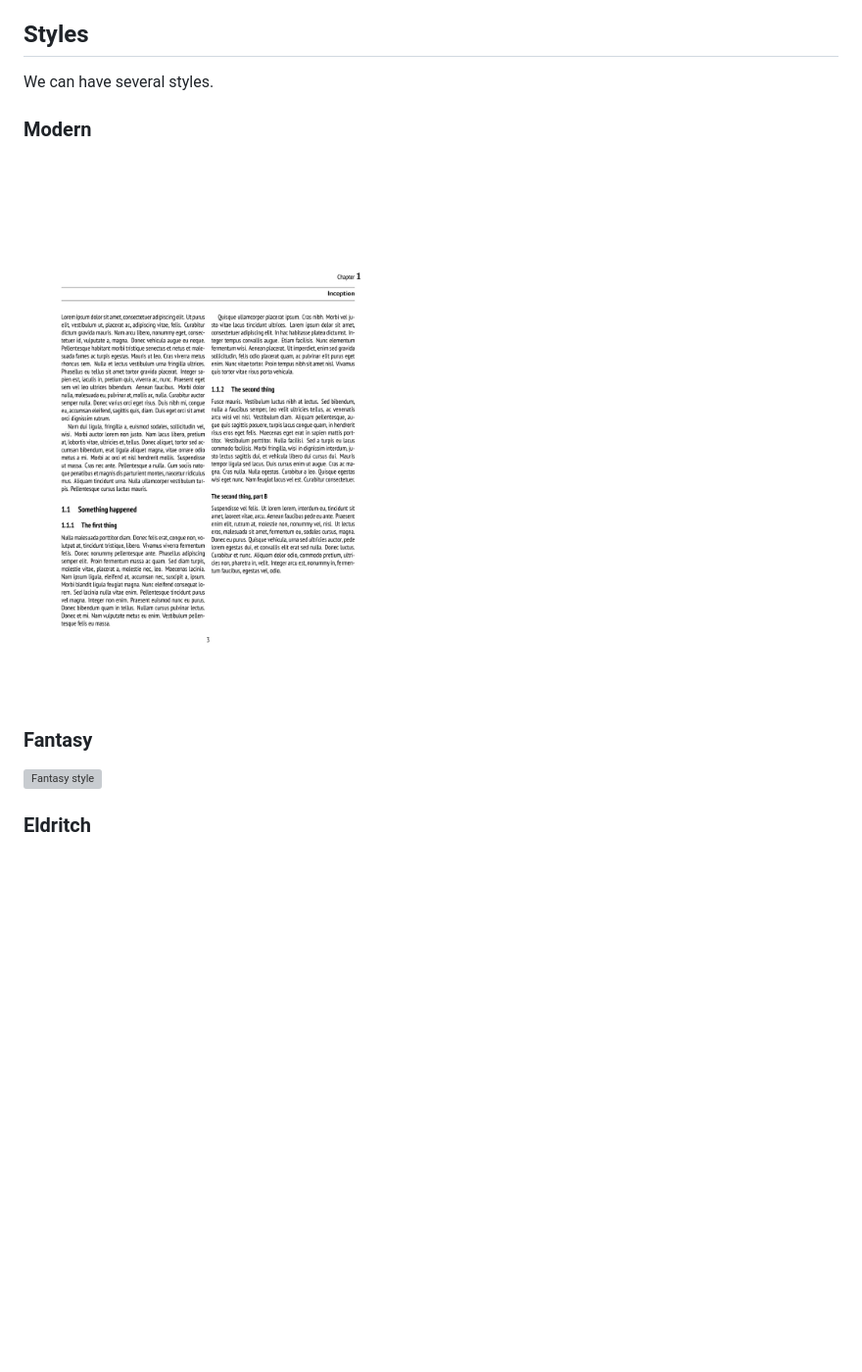
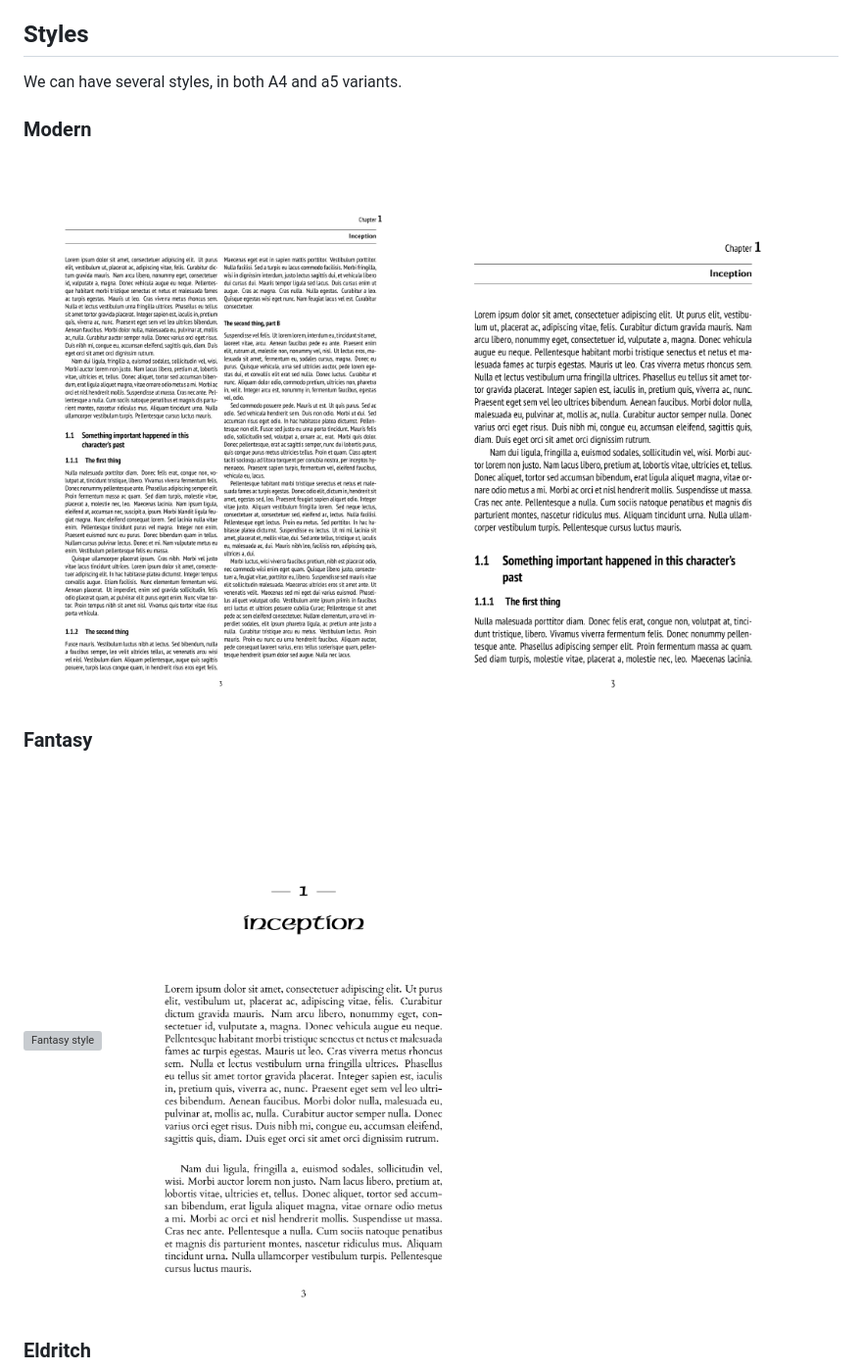
Before and after one commit to kierun/character-background-template, a Markdown page: README.md, the part around the change printed below. Shown: that part at 98% size. Drawn GitHub-style; pictures changed too: showcase/fantasy-a5.png (added), showcase/modern-a5.png (added), showcase/modern.png; blank space fills up the shorter version; grey boxes are pictures that could not be loaded.

Commit message:
feat(a5paper): added explicit margins for better a5 printing

```diff
--- a/README.md
+++ b/README.md
@@ -26,15 +26,17 @@ pre-commit autoupdate                       # To update pre-commit hooks.
 
 ## Styles
 
-We can have several styles.
+We can have several styles, in both A4 and a5 variants.
 
 ### Modern
 
 ![Modern style](showcase/modern.png?raw=true "Modern style")
+![Modern style, A5](showcase/modern-a5.png?raw=true "Modern style, A5 paper")
 
 ### Fantasy
 
 ![Fantasy style](showcase/fantasy.png?raw=true "Fantasy style")
+![Fantasy style, A5](showcase/fantasy-a5.png?raw=true "Fantasy style, A5 paper")
 
 ### Eldritch
 
```
Also changed, not shown: other parts of README.md (+1 -0 lines), showcase/eldritch-a5.png (added), showcase/eldritch.png, 7 other files.
